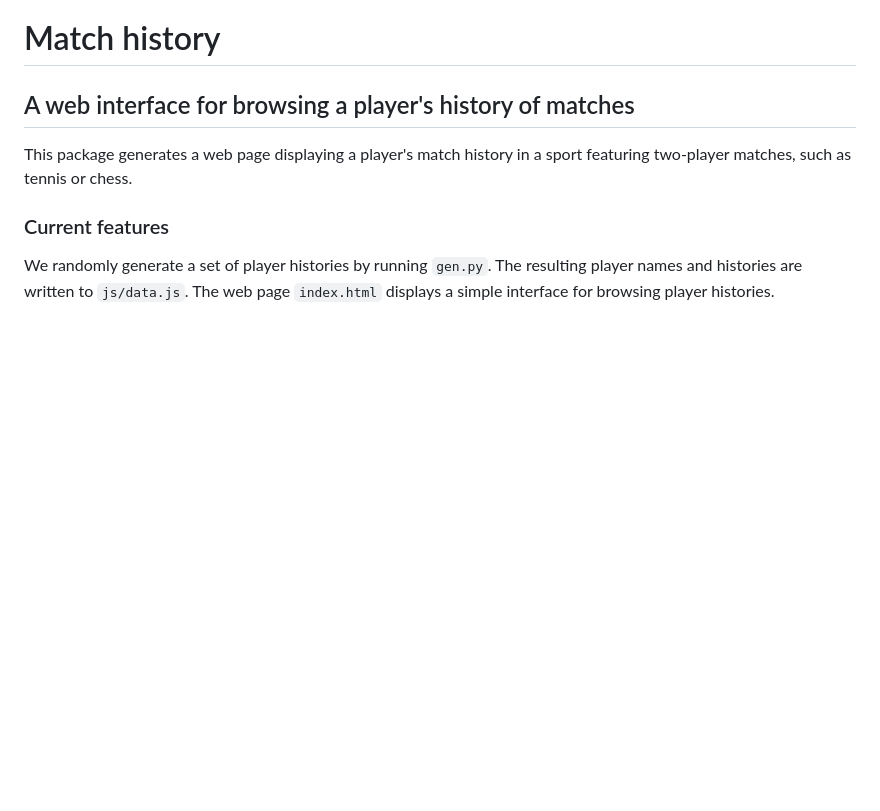
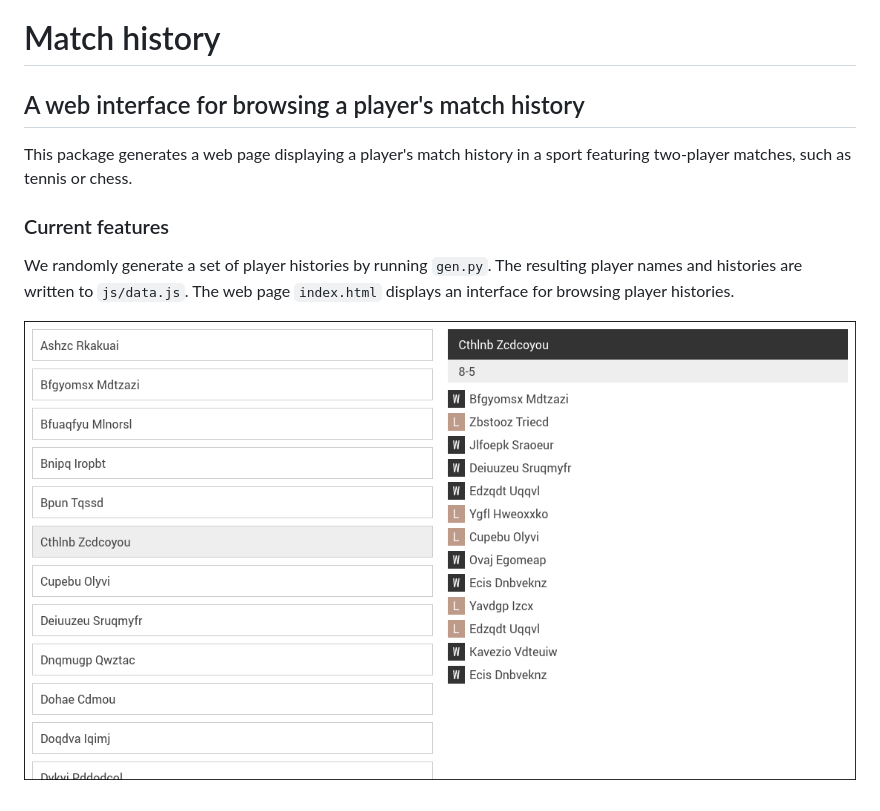
Before and after one commit to michaellaszlo/match-history, a Markdown page: README.md, the part around the change. GitHub-like rendering; pictures changed too: screenshot.png (added); blank space fills up the shorter version.

Commit message:
Grab screenshot

```diff
--- a/README.md
+++ b/README.md
@@ -1,6 +1,6 @@
 # Match history
 
-## A web interface for browsing a player's history of matches
+## A web interface for browsing a player's match history
 
 This package generates a web page displaying a player's match history
 in a sport featuring two-player matches, such as tennis or chess.
@@ -10,5 +10,6 @@ in a sport featuring two-player matches, such as tennis or chess.
 
 We randomly generate a set of player histories by running `gen.py`. The
 resulting player names and histories are written to `js/data.js`. The
-web page `index.html` displays a simple interface for browsing player
-histories.
+web page `index.html` displays an interface for browsing player histories.
+
+![Web interface for browsing player histories](screenshot.png)
```
